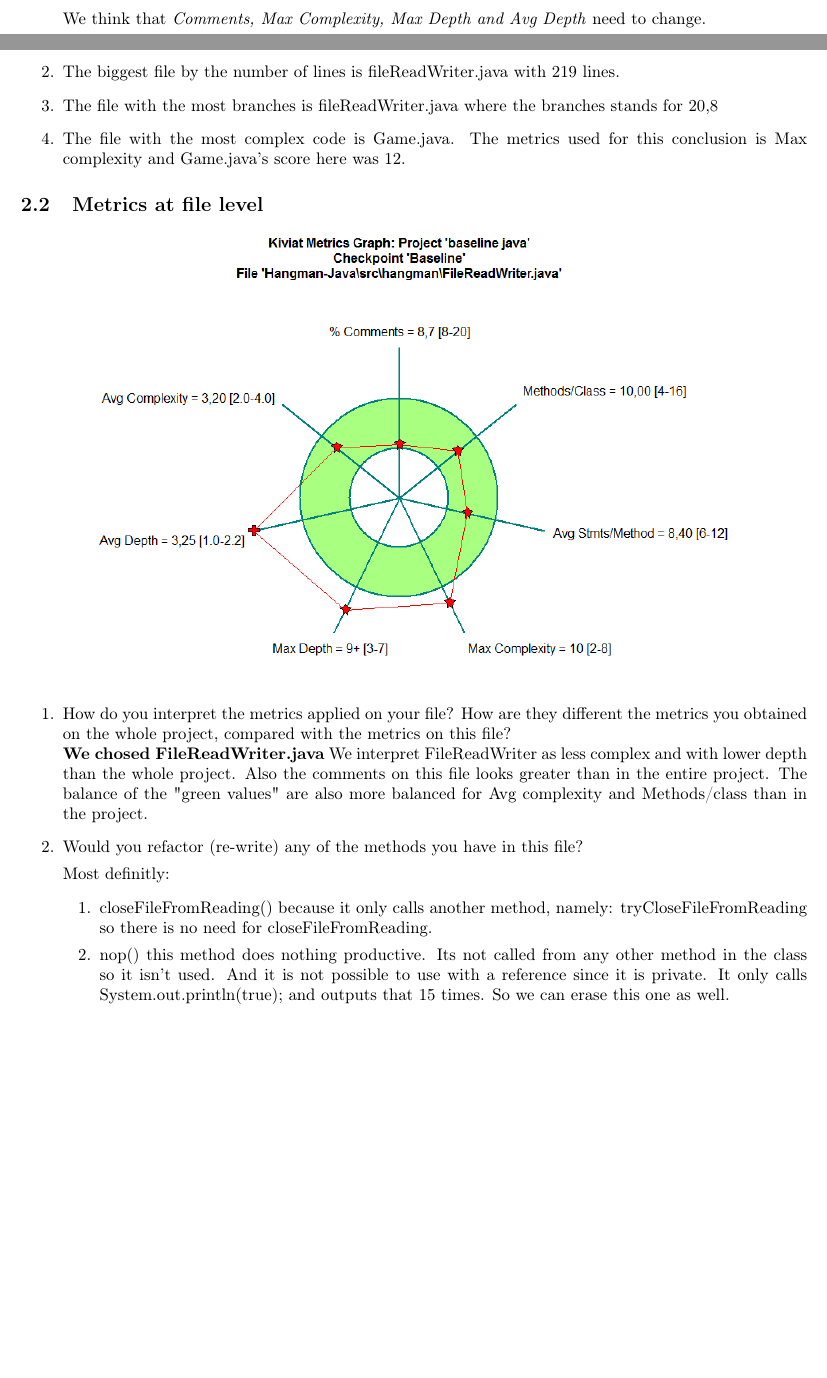
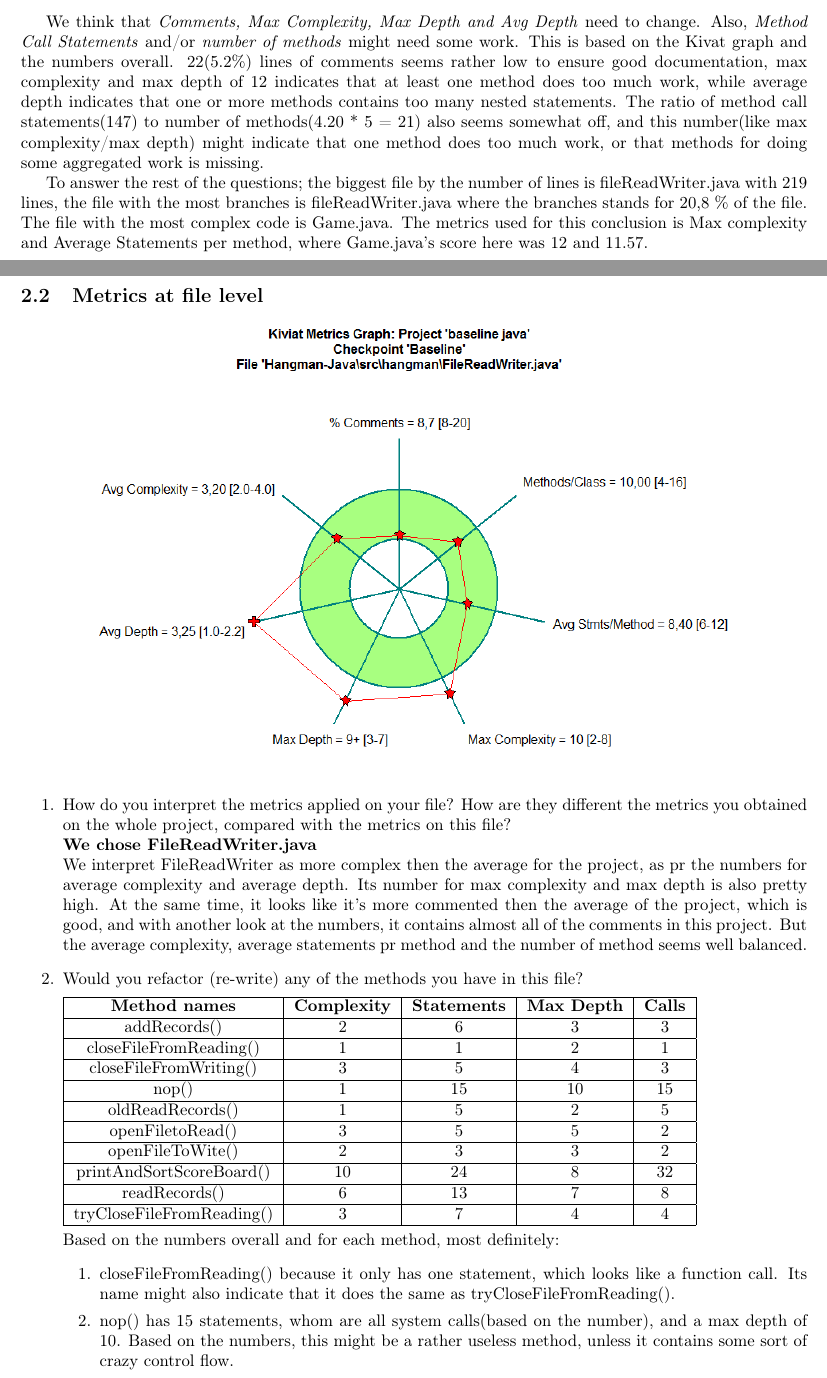
Before and after one commit to thomaco/INF3121-oblig1, a LaTeX document (Report.tex): two parts of pages 5 and 6 of 7 before the commit and two parts of pages 6 and 7 of 8 after it, joined at a grey line, cut so that both start at the same text, the shorter picture padded with empty space. Compiled offline with pdfLaTeX.

Commit message:
Formatted and added a lot of text to requirement 2, especially for the metrics summary

```diff
--- a/Report.tex
+++ b/Report.tex
@@ -13,6 +13,7 @@
 %\usepackage{listings}
 %\usepackage[cm]{fullpage}
 \renewcommand{\labelenumii}{\arabic{enumii}.}
+\newcolumntype{P}[1]{>{\centering\arraybackslash}p{#1}}
 
 
 
@@ -279,0 +266 @@ The metrics of Checkpoint summary:
+	Method Call Statements & 147 & This might seem somewhat high, based on the number
@@ -287,15 +292,4 @@ Kiviat Graph:
-\begin{comment}
-\begin{tabulary}{1.0\textwidth}{| C | p{3cm} |}
- \hline
-Comments = 5,2[8-20] & Under \\ \hline
-Methods/Class = 4,20[4-16] & Expected \\ \hline
-Avd Stmts/Method = 8,14[6-12] & Expected \\ \hline
-Max Complexity = 12[2-8] & Over \\ \hline
-Max Depth = 9+[3-7] & Over \\ \hline
-Av Depth = 2,90[1.0-2.2] & Over \\ \hline
-Avg Complexity = 2,95[2.0-4.0] & Expected \\ \hline
-\end{tabulary}
-\end{comment}
+\pagebreak
 
 \includegraphics[width=0.9\textwidth]{Hangman-Kiviat-before.png}
 
@@ -302,20 +298,19 @@ Avg Complexity = 2,95[2.0-4.0] & Expected \\ \hline
 We think that \textit{Comments, Max Complexity, Max Depth and Avg Depth}
-need to change. % TODO: Elaborate on this.
-
-\pagebreak
-\item
-The biggest file by the number of lines is fileReadWriter.java with 219 lines.
+need to change. Also, \textit{Method Call Statements} and/or \textit{number of methods} might need some work.
+ This is based on the Kivat graph and the numbers overall. 22(5.2\%) lines of comments seems
+  rather low to ensure good documentation, max complexity and max depth of 12 indicates that
+   at least one method does too much work, while average depth indicates that one or more
+    methods contains too many nested statements. The ratio of method call statements(147)
+     to number of methods(4.20 * 5 = 21) also seems somewhat off, and this number(like max
+      complexity/max depth) might indicate that one method does too much work, or that methods
+       for doing some aggregated work is missing.
 
 
-\item
-The file with the most branches is fileReadWriter.java where the branches stands for
-20,8 % of the file.
-
-
-\item
-The file with the most complex code is Game.java. The metrics used for this conclusion is Max complexity and Game.java's score here was 12.
-
-\end{enumerate}
+To answer the rest of the questions; the biggest file by the number of lines is
+ fileReadWriter.java with 219 lines, the file with the most branches is fileReadWriter.java
+  where the branches stands for 20,8 \% of the file. The file with the most complex code is
+   Game.java. The metrics used for this conclusion is Max complexity and Average Statements
+   per method, where Game.java's score here was 12 and 11.57.
 
 \subsection{Metrics at file level}
 \vspace {0.10 cm}
@@ -324,27 +319,49 @@ The file with the most complex code is Game.java. The metrics used for this conc
 \end{center}
 \begin{enumerate}
 \item
-How	do	you	interpret	 the	metrics	applied	on	your	file? How	are	 they	different	 the	metrics	you
-obtained	on	the	whole	project,	compared	with	the	metrics	on	this	file?\newline
-\textbf{We chosed FileReadWriter.java}
-We interpret FileReadWriter as less complex and with lower depth than
-the whole project. Also the comments on this file looks greater than in
-the entire project. The balance of the "green values" are also more balanced for Avg complexity
-and Methods/class than in the project.
+How do you interpret the metrics applied on your file? How are they different the metrics you
+obtained on the whole project, compared with the metrics on this file?\newline
+\textbf{We chose FileReadWriter.java}\newline
+We interpret FileReadWriter as more complex then the average for the project, as pr the
+numbers for average complexity and average depth. Its number for max complexity and
+max depth is also pretty high. At the same time, it looks like it's more commented then
+the average of the project, which is good, and with another look at the numbers, it contains
+almost all of the comments in this project. But the average complexity, average statements
+pr method and the number of method seems well balanced.
+
 
 %Project vs FileReadWriter.java
 
 \item
 Would	you	refactor	(re-write)	any	of	the	methods you	have	in	this	file?
 
-Most definitly:
+\begin{tabulary}{0.5\textwidth}{| c | c | c | c | c |}
+\hline
+\textbf{Method names} &	\textbf{Complexity} & \textbf{Statements}
+ & \textbf{Max Depth} & \textbf{Calls} \\ \hline
+
+addRecords()				& 2 & 6 & 3 & 3 \\ \hline
+closeFileFromReading() 		& 1 & 1 & 2 & 1 \\ \hline
+closeFileFromWriting() 		& 3 & 5 & 4 & 3 \\ \hline
+nop() 				  		& 1 & 15 & 10 & 15 \\ \hline
+oldReadRecords()		  	& 1 & 5 & 2 & 5 \\ \hline
+openFiletoRead()			& 3 & 5 & 5 & 2 \\ \hline
+openFileToWite()			& 2 & 3 & 3 & 2 \\ \hline
+printAndSortScoreBoard()	& 10 & 24 & 8 & 32 \\ \hline
+readRecords()				& 6 & 13 & 7 & 8 \\ \hline
+tryCloseFileFromReading()	& 3 & 7 & 4 & 4 \\ \hline
+\end{tabulary}
+
+Based on the numbers overall and for each method, most definitely:
 \begin{enumerate}
 \item
-closeFileFromReading() because it only calls another method, namely: tryCloseFileFromReading so there is no need for closeFileFromReading.
+closeFileFromReading() because it only has one statement, which looks like a function call.
+Its name might also indicate that it does the same as tryCloseFileFromReading().
 
 \item
-nop() this method does nothing productive. Its not called from any other method in the class so it isn't used. And it is not possible to use with a reference since it is private.  It only calls System.out.println(true);
-and outputs that 15 times. So we can erase this one as well.
+nop() has 15 statements, whom are all system calls(based on the number), and a max depth
+of 10. Based on the numbers, this might be a rather useless method, unless it contains
+some sort of crazy control flow.
 
 \item
 oldReadRecords() calls readRecords() 5 times. But for no apperent reason.
```
Also changed, not shown: Report.tex (69 more changed lines).
